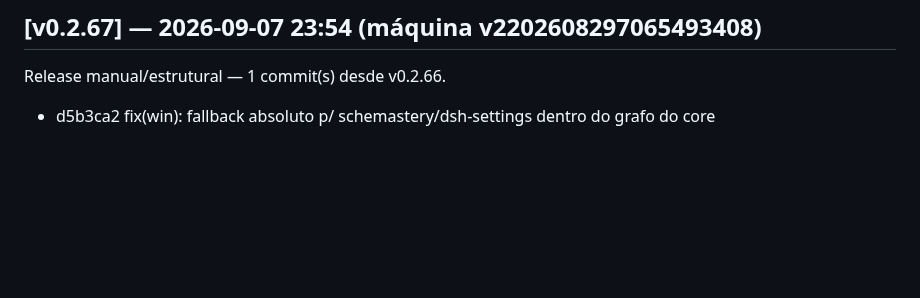
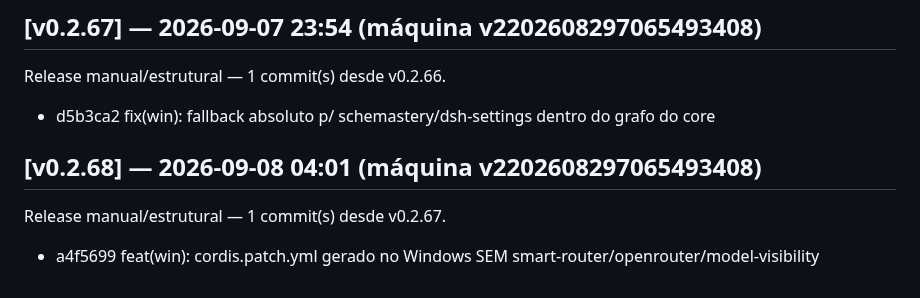
Before and after one commit to marcosmmjr2023/dsh-h-v1, a Markdown page: CHANGELOG.md, the part around the change. GitHub-like rendering; blank space fills up the shorter version.

Commit message:
release: v0.2.68 — 1 commit(s) desde v0.2.67

```diff
--- a/CHANGELOG.md
+++ b/CHANGELOG.md
@@ -288,3 +288,7 @@ Release manual/estrutural — 1 commit(s) desde v0.2.65.
 ## [v0.2.67] — 2026-09-07 23:54 (máquina v2202608297065493408)
 Release manual/estrutural — 1 commit(s) desde v0.2.66.
   - d5b3ca2 fix(win): fallback absoluto p/ schemastery/dsh-settings dentro do grafo do core
+
+## [v0.2.68] — 2026-09-08 04:01 (máquina v2202608297065493408)
+Release manual/estrutural — 1 commit(s) desde v0.2.67.
+  - a4f5699 feat(win): cordis.patch.yml gerado no Windows SEM smart-router/openrouter/model-visibility
```
